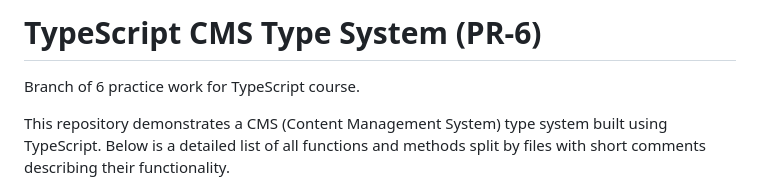
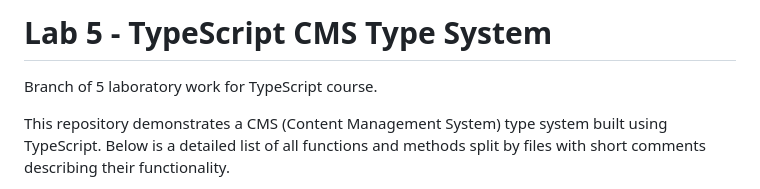
Before and after one commit to Goodwin251/TypeScriptCourse, a Markdown page: README.md, the part around the change. Rendered like a GitHub page.

Commit message:
rename project name in README

```diff
--- a/README.md
+++ b/README.md
@@ -1,6 +1,6 @@
-# TypeScript CMS Type System (PR-6)
+# Lab 5 - TypeScript CMS Type System
 
-Branch of 6 practice work for TypeScript course.
+Branch of 5 laboratory work for TypeScript course.
 
 This repository demonstrates a CMS (Content Management System) type system built using TypeScript. Below is a detailed list of all functions and methods split by files with short comments describing their functionality.
 
```
